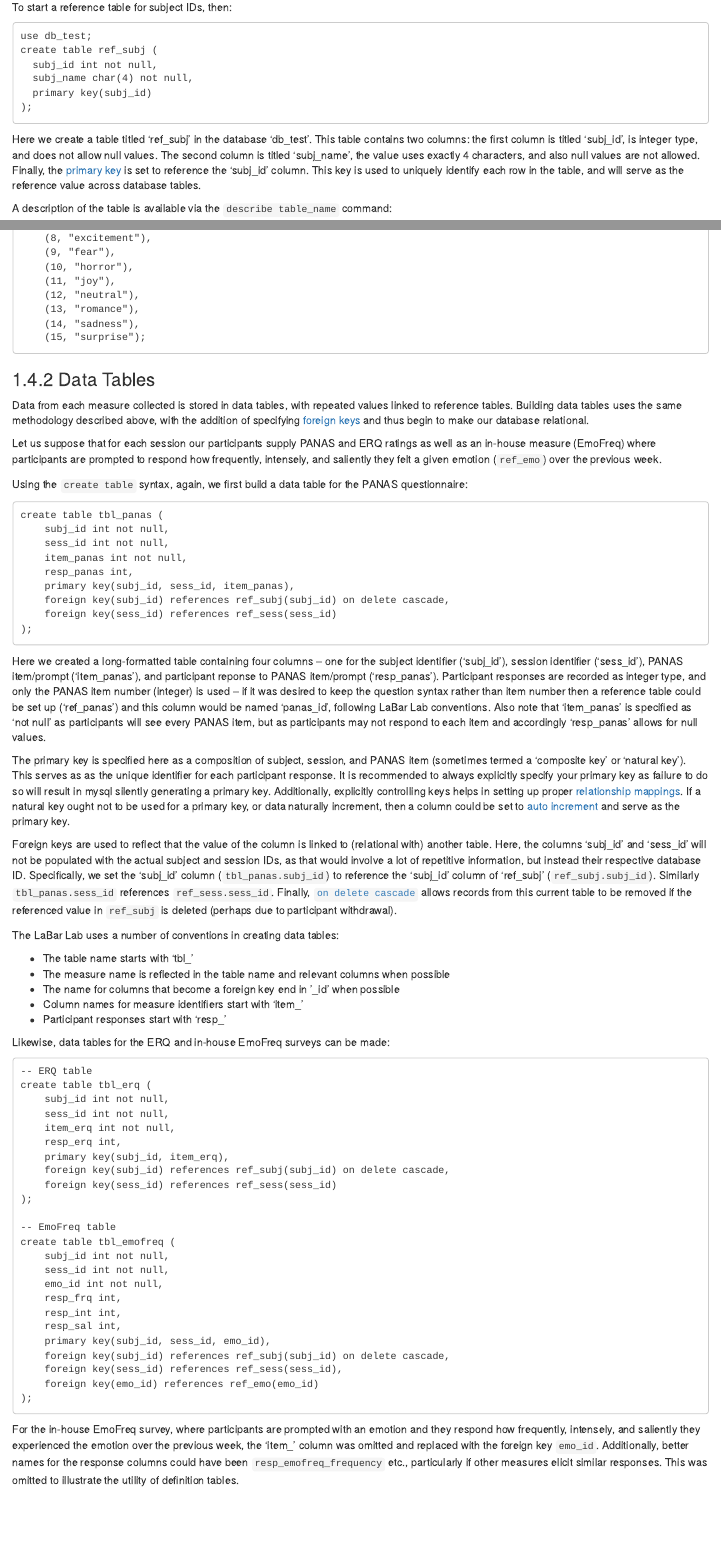
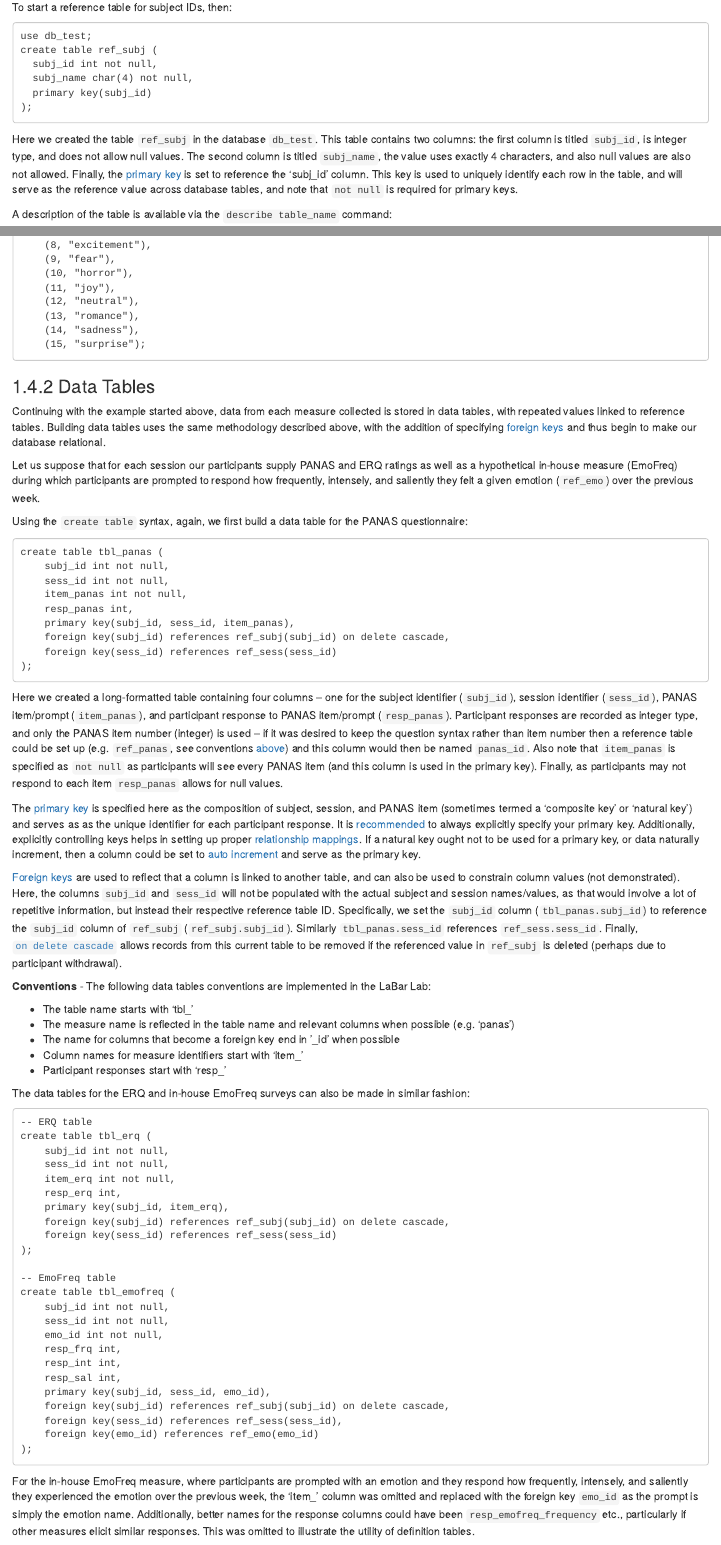
Before and after one commit to labarlab/labarlab.github.io, an R Markdown document (07-databases.Rmd): the page in a window 1100 px wide, from 1720 px down before the commit and from 1790 px down after it, so that both start at the same text, and a second part further down, joined at a grey line. Rendered offline with R 4.5, knitr and Pandoc, with nearby package versions; drawn as R Markdown's standard HTML page in place of the format the file asks for; long lines of code are wrapped.

Commit message:
[MNT] edits for ch7, 7.1-7.4.2

````diff
--- a/07-databases.Rmd
+++ b/07-databases.Rmd
@@ -97,7 +101,7 @@ create table ref_subj (
   primary key(subj_id)
 );
 ```
-Here we create a table titled 'ref_subj' in the database 'db_test'. This table contains two columns: the first column is titled 'subj_id', is integer type, and does not allow null values. The second column is titled 'subj_name', the value uses exactly 4 characters, and also null values are not allowed. Finally, the [primary key](https://www.mysqltutorial.org/mysql-basics/mysql-primary-key/) is set to reference the 'subj_id' column. This key is used to uniquely identify each row in the table, and will serve as the reference value across database tables.
+Here we created the table `ref_subj` in the database `db_test`. This table contains two columns: the first column is titled `subj_id`, is integer type, and does not allow null values. The second column is titled `subj_name`, the value uses exactly 4 characters, and also null values are also not allowed. Finally, the [primary key](https://www.mysqltutorial.org/mysql-basics/mysql-primary-key/) is set to reference the 'subj_id' column. This key is used to uniquely identify each row in the table, and will serve as the reference value across database tables, and note that `not null` is required for primary keys.
 
 A description of the table is available via the `describe table_name` command:
 
@@ -191,11 +195,11 @@ insert into ref_emo
 ```
 
 
-### Data Tables
+### Data Tables {#data_tables}
 
-Data from each measure collected is stored in data tables, with repeated values linked to reference tables. Building data tables uses the same methodology described above, with the addition of specifying [foreign keys](https://www.cockroachlabs.com/blog/what-is-a-foreign-key/) and thus begin to make our database relational.
+Continuing with the example started above, data from each measure collected is stored in data tables, with repeated values linked to reference tables. Building data tables uses the same methodology described above, with the addition of specifying [foreign keys](https://www.cockroachlabs.com/blog/what-is-a-foreign-key/) and thus begin to make our database relational.
 
-Let us suppose that for each session our participants supply PANAS and ERQ ratings as well as an in-house measure (EmoFreq) where participants are prompted to respond how frequently, intensely, and saliently they felt a given emotion (`ref_emo`) over the previous week.
+Let us suppose that for each session our participants supply PANAS and ERQ ratings as well as a hypothetical in-house measure (EmoFreq) during which participants are prompted to respond how frequently, intensely, and saliently they felt a given emotion (`ref_emo`) over the previous week.
 
 Using the `create table` syntax, again, we first build a data table for the PANAS questionnaire:
 
@@ -211,21 +215,21 @@ create table tbl_panas (
 );
 ```
 
-Here we created a long-formatted table containing four columns -- one for the subject identifier ('subj_id'), session identifier ('sess_id'), PANAS item/prompt ('item_panas'), and participant reponse to PANAS item/prompt ('resp_panas'). Participant responses are recorded as integer type, and only the PANAS item number (integer) is used -- if it was desired to keep the question syntax rather than item number then a reference table could be set up ('ref_panas') and this column would be named 'panas_id', following LaBar Lab conventions. Also note that 'item_panas' is specified as 'not null' as participants will see every PANAS item, but as participants may not respond to each item and accordingly 'resp_panas' allows for null values.
+Here we created a long-formatted table containing four columns -- one for the subject identifier (`subj_id`), session identifier (`sess_id`), PANAS item/prompt (`item_panas`), and participant response to PANAS item/prompt (`resp_panas`). Participant responses are recorded as integer type, and only the PANAS item number (integer) is used -- if it was desired to keep the question syntax rather than item number then a reference table could be set up (e.g. `ref_panas`, see conventions [above](#reference_tables)) and this column would then be named `panas_id`. Also note that `item_panas` is specified as `not null` as participants will see every PANAS item (and this column is used in the primary key). Finally, as participants may not respond to each item `resp_panas` allows for null values.
 
-The primary key is specified here as a composition of subject, session, and PANAS item (sometimes termed a 'composite key' or 'natural key'). This serves as as the unique identifier for each participant response. It is recommended to always explicitly specify your primary key as failure to do so will result in mysql silently generating a primary key. Additionally, explicitly controlling keys helps in setting up proper [relationship mappings](https://www.tutorialsteacher.com/sqlserver/tables-relations). If a natural key ought not to be used for a primary key, or data naturally increment, then a column could be set to [auto increment](https://dev.mysql.com/doc/refman/8.0/en/example-auto-increment.html) and serve as the primary key.
+The [primary key](https://www.mysqltutorial.org/mysql-basics/mysql-primary-key/) is specified here as the composition of subject, session, and PANAS item (sometimes termed a 'composite key' or 'natural key') and serves as as the unique identifier for each participant response. It is [recommended](https://dev.mysql.com/doc/refman/8.0/en/primary-key-optimization.html) to always explicitly specify your primary key. Additionally, explicitly controlling keys helps in setting up proper [relationship mappings](https://www.tutorialsteacher.com/sqlserver/tables-relations). If a natural key ought not to be used for a primary key, or data naturally increment, then a column could be set to [auto increment](https://dev.mysql.com/doc/refman/8.0/en/example-auto-increment.html) and serve as the primary key.
 
-Foreign keys are used to reflect that the value of the column is linked to (relational with) another table. Here, the columns 'subj_id' and 'sess_id' will not be populated with the actual subject and session IDs, as that would involve a lot of repetitive information, but instead their respective database ID. Specifically, we set the 'subj_id' column (`tbl_panas.subj_id`) to reference the 'subj_id' column of 'ref_subj' (`ref_subj.subj_id`). Similarly `tbl_panas.sess_id` references `ref_sess.sess_id`. Finally, [`on delete cascade`](https://www.mysqltutorial.org/mysql-basics/mysql-on-delete-cascade/) allows records from this current table to be removed if the referenced value in `ref_subj` is deleted (perhaps due to participant withdrawal).
+[Foreign keys](https://dev.mysql.com/doc/refman/8.0/en/create-table-foreign-keys.html) are used to reflect that a column is linked to another table, and can also be used to constrain column values (not demonstrated). Here, the columns `subj_id` and `sess_id` will not be populated with the actual subject and session names/values, as that would involve a lot of repetitive information, but instead their respective reference table ID. Specifically, we set the `subj_id` column (`tbl_panas.subj_id`) to reference the `subj_id` column of `ref_subj` (`ref_subj.subj_id`). Similarly `tbl_panas.sess_id` references `ref_sess.sess_id`. Finally, [`on delete cascade`](https://www.mysqltutorial.org/mysql-basics/mysql-on-delete-cascade/) allows records from this current table to be removed if the referenced value in `ref_subj` is deleted (perhaps due to participant withdrawal).
 
-The LaBar Lab uses a number of conventions in creating data tables:
+**Conventions** - The following data tables conventions are implemented in the LaBar Lab:
 
 * The table name starts with 'tbl_'
-* The measure name is reflected in the table name and relevant columns when possible
+* The measure name is reflected in the table name and relevant columns when possible (e.g. 'panas')
 * The name for columns that become a foreign key end in '_id' when possible
 * Column names for measure identifiers start with 'item_'
 * Participant responses start with 'resp_'
 
-Likewise, data tables for the ERQ and in-house EmoFreq surveys can be made:
+The data tables for the ERQ and in-house EmoFreq surveys can also be made in similar fashion:
 
 ```
 -- ERQ table
@@ -254,7 +258,7 @@ create table tbl_emofreq (
 );
 ```
 
-For the in-house EmoFreq survey, where participants are prompted with an emotion and they respond how frequently, intensely, and saliently they experienced the emotion over the previous week, the 'item_' column was omitted and replaced with the foreign key `emo_id`. Additionally, better names for the response columns could have been `resp_emofreq_frequency` etc., particularly if other measures elicit similar responses. This was omitted to illustrate the utility of definition tables.
+For the in-house EmoFreq measure, where participants are prompted with an emotion and they respond how frequently, intensely, and saliently they experienced the emotion over the previous week, the 'item_' column was omitted and replaced with the foreign key `emo_id` as the prompt is simply the emotion name. Additionally, better names for the response columns could have been `resp_emofreq_frequency` etc., particularly if other measures elicit similar responses. This was omitted to illustrate the utility of definition tables.
 
 Finally, following foreign keys to their source is available in the `information_schema` database:
 
````
Also changed, not shown: docs/reference-keys.txt, docs/search_index.json, 07-databases.Rmd (29 more changed lines), 9 other files.
